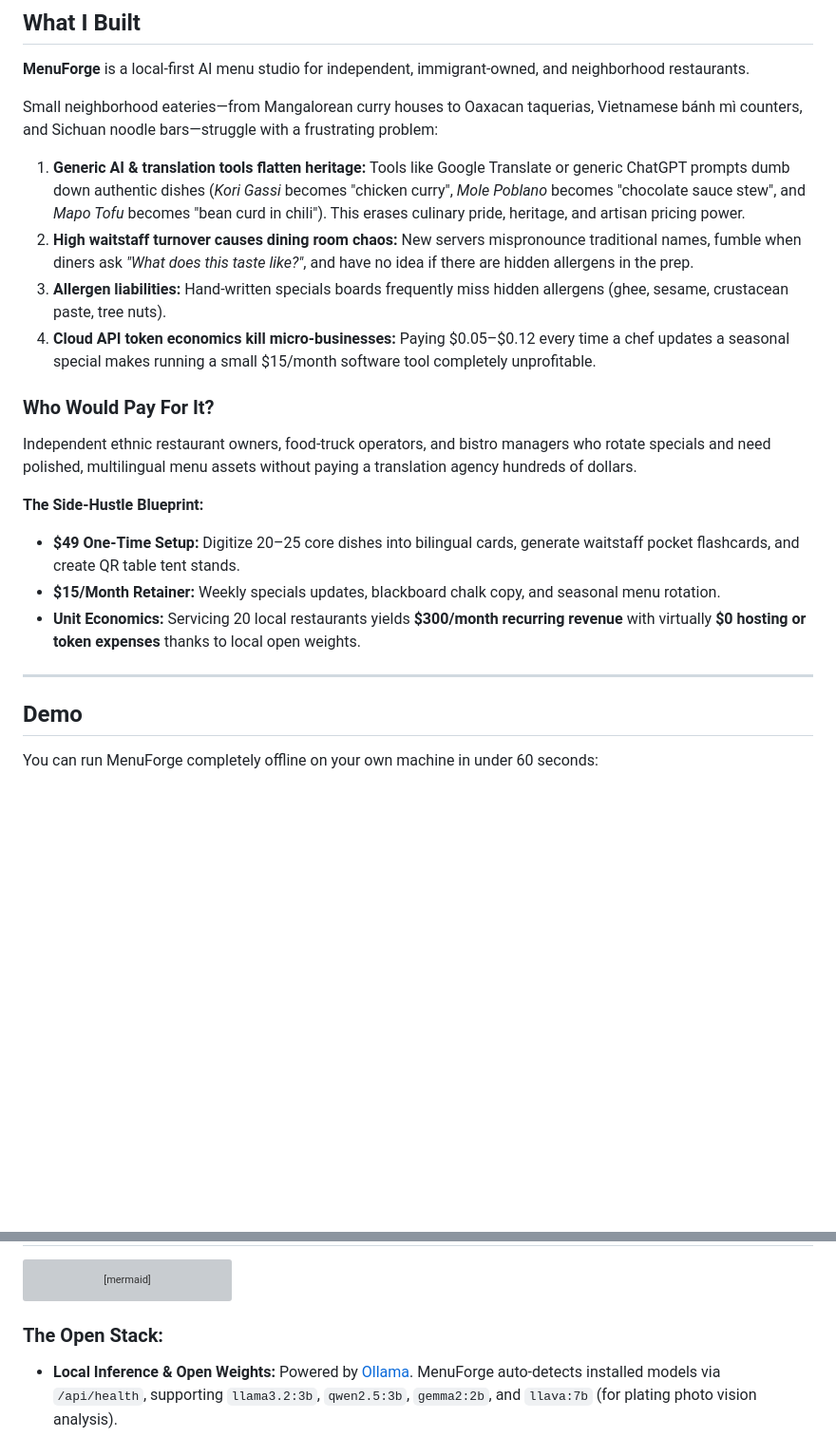
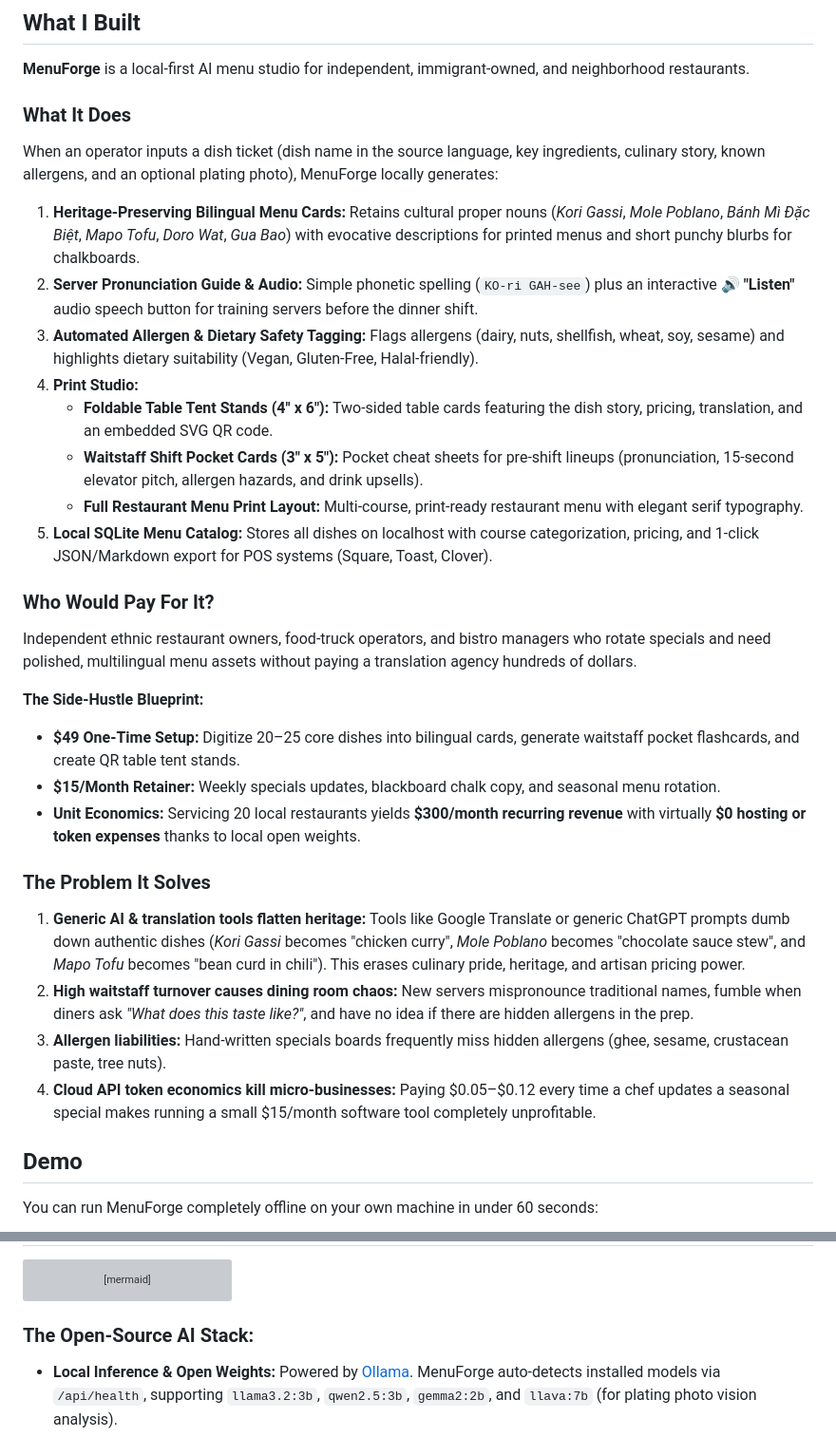
Before and after one commit to paiikarthik/MenuForge, a Markdown page: SUBMISSION.md, 2 parts joined by grey strips. Shown at 95% size. Rendered like a GitHub page; blank space fills up the shorter version; grey boxes are pictures that could not be loaded.

````diff
--- a/SUBMISSION.md
+++ b/SUBMISSION.md
@@ -4,11 +5,16 @@
 
 **MenuForge** is a local-first AI menu studio for independent, immigrant-owned, and neighborhood restaurants.
 
-Small neighborhood eateries—from Mangalorean curry houses to Oaxacan taquerias, Vietnamese bánh mì counters, and Sichuan noodle bars—struggle with a frustrating problem:
-1. **Generic AI & translation tools flatten heritage:** Tools like Google Translate or generic ChatGPT prompts dumb down authentic dishes (*Kori Gassi* becomes "chicken curry", *Mole Poblano* becomes "chocolate sauce stew", and *Mapo Tofu* becomes "bean curd in chili"). This erases culinary pride, heritage, and artisan pricing power.
-2. **High waitstaff turnover causes dining room chaos:** New servers mispronounce traditional names, fumble when diners ask *"What does this taste like?"*, and have no idea if there are hidden allergens in the prep.
-3. **Allergen liabilities:** Hand-written specials boards frequently miss hidden allergens (ghee, sesame, crustacean paste, tree nuts).
-4. **Cloud API token economics kill micro-businesses:** Paying $0.05–$0.12 every time a chef updates a seasonal special makes running a small $15/month software tool completely unprofitable.
+### What It Does
+When an operator inputs a dish ticket (dish name in the source language, key ingredients, culinary story, known allergens, and an optional plating photo), MenuForge locally generates:
+1. **Heritage-Preserving Bilingual Menu Cards:** Retains cultural proper nouns (*Kori Gassi*, *Mole Poblano*, *Bánh Mì Đặc Biệt*, *Mapo Tofu*, *Doro Wat*, *Gua Bao*) with evocative descriptions for printed menus and short punchy blurbs for chalkboards.
+2. **Server Pronunciation Guide & Audio:** Simple phonetic spelling (`KO-ri GAH-see`) plus an interactive 🔊 **"Listen"** audio speech button for training servers before the dinner shift.
+3. **Automated Allergen & Dietary Safety Tagging:** Flags allergens (dairy, nuts, shellfish, wheat, soy, sesame) and highlights dietary suitability (Vegan, Gluten-Free, Halal-friendly).
+4. **Print Studio:**
+   - **Foldable Table Tent Stands (4" x 6"):** Two-sided table cards featuring the dish story, pricing, translation, and an embedded SVG QR code.
+   - **Waitstaff Shift Pocket Cards (3" x 5"):** Pocket cheat sheets for pre-shift lineups (pronunciation, 15-second elevator pitch, allergen hazards, and drink upsells).
+   - **Full Restaurant Menu Print Layout:** Multi-course, print-ready restaurant menu with elegant serif typography.
+5. **Local SQLite Menu Catalog:** Stores all dishes on localhost with course categorization, pricing, and 1-click JSON/Markdown export for POS systems (Square, Toast, Clover).
 
 ### Who Would Pay For It?
 Independent ethnic restaurant owners, food-truck operators, and bistro managers who rotate specials and need polished, multilingual menu assets without paying a translation agency hundreds of dollars.
@@ -18,6 +24,10 @@ Independent ethnic restaurant owners, food-truck operators, and bistro managers
 - **$15/Month Retainer:** Weekly specials updates, blackboard chalk copy, and seasonal menu rotation.
 - **Unit Economics:** Servicing 20 local restaurants yields **$300/month recurring revenue** with virtually **$0 hosting or token expenses** thanks to local open weights.
 
----
+### The Problem It Solves
+1. **Generic AI & translation tools flatten heritage:** Tools like Google Translate or generic ChatGPT prompts dumb down authentic dishes (*Kori Gassi* becomes "chicken curry", *Mole Poblano* becomes "chocolate sauce stew", and *Mapo Tofu* becomes "bean curd in chili"). This erases culinary pride, heritage, and artisan pricing power.
+2. **High waitstaff turnover causes dining room chaos:** New servers mispronounce traditional names, fumble when diners ask *"What does this taste like?"*, and have no idea if there are hidden allergens in the prep.
+3. **Allergen liabilities:** Hand-written specials boards frequently miss hidden allergens (ghee, sesame, crustacean paste, tree nuts).
+4. **Cloud API token economics kill micro-businesses:** Paying $0.05–$0.12 every time a chef updates a seasonal special makes running a small $15/month software tool completely unprofitable.
 
 ## Demo
@@ -85,7 +94,7 @@ flowchart LR
     H --> L[📥 POS Export: JSON / Markdown]
 ```
 
-### The Open Stack:
+### The Open-Source AI Stack:
 - **Local Inference & Open Weights:** Powered by [Ollama](https://ollama.com). MenuForge auto-detects installed models via `/api/health`, supporting `llama3.2:3b`, `qwen2.5:3b`, `gemma2:2b`, and `llava:7b` (for plating photo vision analysis).
 - **Zero-Download Heuristic Fallback:** Rule-based allergen pattern matching across 9 allergen families (dairy, shellfish, tree nuts, wheat/gluten, soy, sesame, etc.), dietary suitability inference, and phonetic syllable splitting.
 - **Backend:** FastAPI (Python 3.13) + SQLite for local database persistence (`data/menuforge.db`).
````
Also changed, not shown: other parts of SUBMISSION.md (+12 -12 lines).
